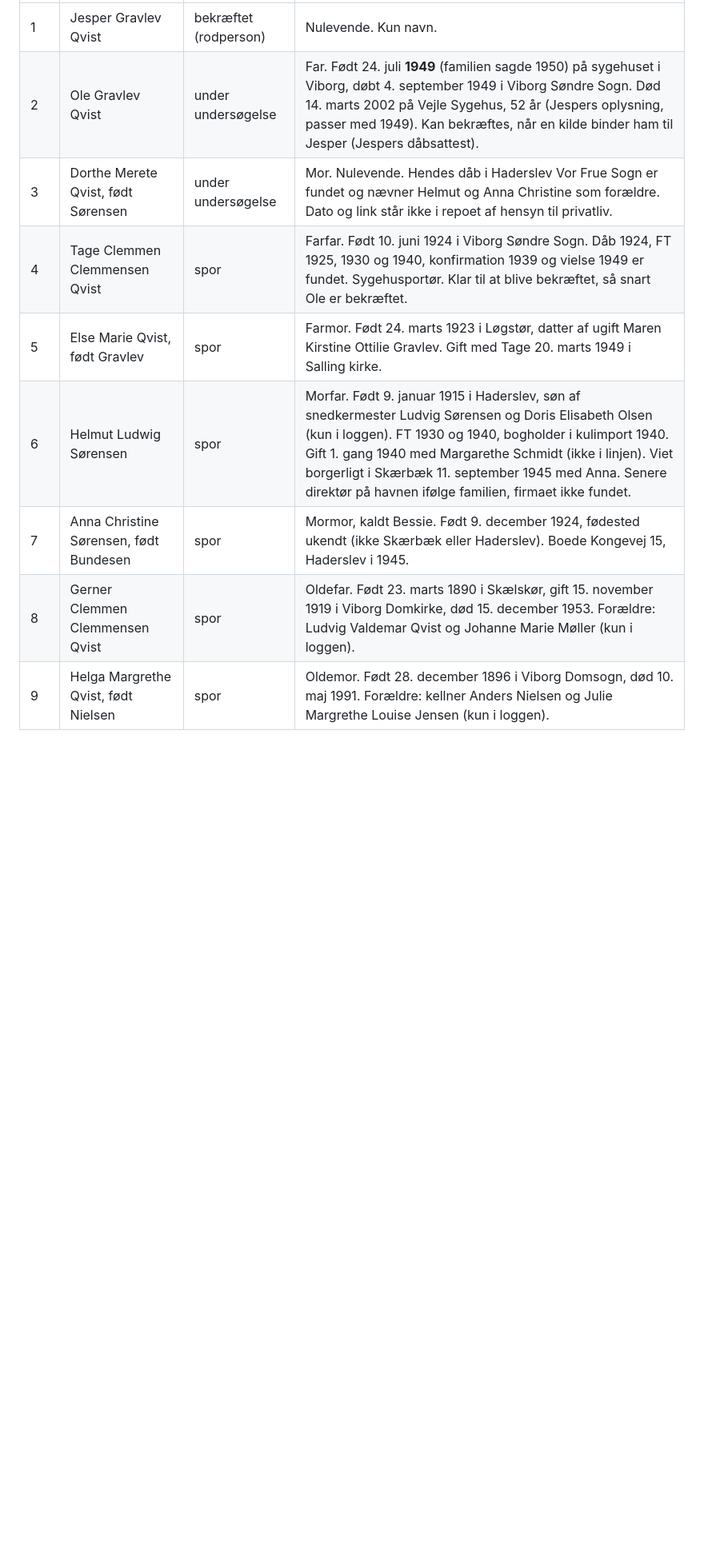
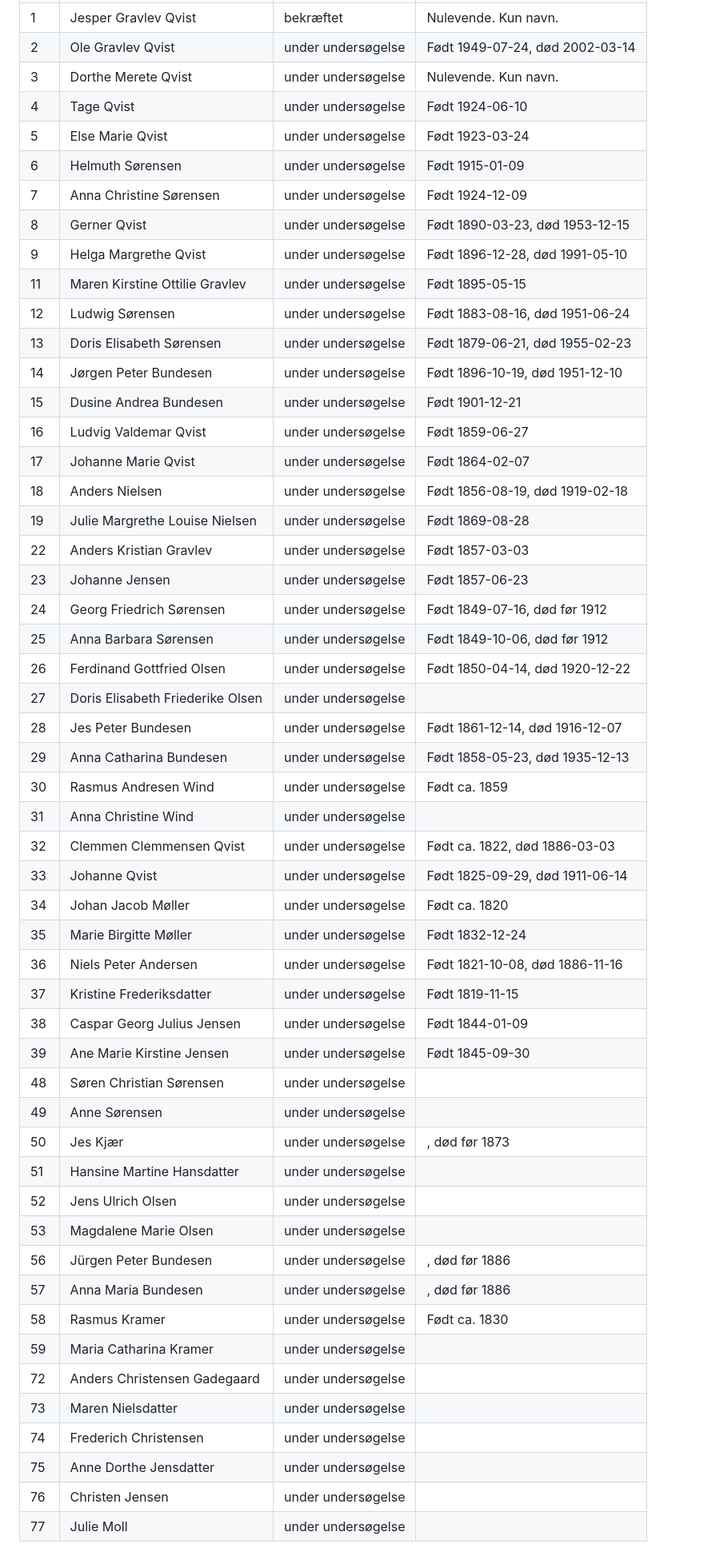
Before and after one commit to qvisty/Slaegt, a Markdown page: OVERDRAGELSE.md, the part around one of its changes. Shown at 80% size. Rendered like a GitHub page; blank space fills up the shorter version.

Commit message:
Overdragelse: oversigt over alle personer i træet
Co-Authored-By: Claude Opus 5.5 <noreply@anthropic.com>
Claude-Session: https://claude.ai/code/session_01NmdzPRkRiG6DMmiYqhzesg

```diff
--- a/OVERDRAGELSE.md
+++ b/OVERDRAGELSE.md
@@ -40,11 +40,54 @@ Anenumre: rodpersonen er 1, far til n er 2n, mor til n er 2n + 1.
 | --- | --- | --- | --- |
-| 1 | Jesper Gravlev Qvist | bekræftet (rodperson) | Nulevende. Kun navn. |
-| 2 | Ole Gravlev Qvist | under undersøgelse | Far. Født 24. juli **1949** (familien sagde 1950) på sygehuset i Viborg, døbt 4. september 1949 i Viborg Søndre Sogn. Død 14. marts 2002 på Vejle Sygehus, 52 år (Jespers oplysning, passer med 1949). Kan bekræftes, når en kilde binder ham til Jesper (Jespers dåbsattest). |
-| 3 | Dorthe Merete Qvist, født Sørensen | under undersøgelse | Mor. Nulevende. Hendes dåb i Haderslev Vor Frue Sogn er fundet og nævner Helmut og Anna Christine som forældre. Dato og link står ikke i repoet af hensyn til privatliv. |
-| 4 | Tage Clemmen Clemmensen Qvist | spor | Farfar. Født 10. juni 1924 i Viborg Søndre Sogn. Dåb 1924, FT 1925, 1930 og 1940, konfirmation 1939 og vielse 1949 er fundet. Sygehusportør. Klar til at blive bekræftet, så snart Ole er bekræftet. |
-| 5 | Else Marie Qvist, født Gravlev | spor | Farmor. Født 24. marts 1923 i Løgstør, datter af ugift Maren Kirstine Ottilie Gravlev. Gift med Tage 20. marts 1949 i Salling kirke. |
-| 6 | Helmut Ludwig Sørensen | spor | Morfar. Født 9. januar 1915 i Haderslev, søn af snedkermester Ludvig Sørensen og Doris Elisabeth Olsen (kun i loggen). FT 1930 og 1940, bogholder i kulimport 1940. Gift 1. gang 1940 med Margarethe Schmidt (ikke i linjen). Viet borgerligt i Skærbæk 11. september 1945 med Anna. Senere direktør på havnen ifølge familien, firmaet ikke fundet. |
-| 7 | Anna Christine Sørensen, født Bundesen | spor | Mormor, kaldt Bessie. Født 9. december 1924, fødested ukendt (ikke Skærbæk eller Haderslev). Boede Kongevej 15, Haderslev i 1945. |
-| 8 | Gerner Clemmen Clemmensen Qvist | spor | Oldefar. Født 23. marts 1890 i Skælskør, gift 15. november 1919 i Viborg Domkirke, død 15. december 1953. Forældre: Ludvig Valdemar Qvist og Johanne Marie Møller (kun i loggen). |
-| 9 | Helga Margrethe Qvist, født Nielsen | spor | Oldemor. Født 28. december 1896 i Viborg Domsogn, død 10. maj 1991. Forældre: kellner Anders Nielsen og Julie Margrethe Louise Jensen (kun i loggen). |
+| 1 | Jesper Gravlev Qvist | bekræftet | Nulevende. Kun navn. |
+| 2 | Ole Gravlev Qvist | under undersøgelse | Født 1949-07-24, død 2002-03-14 |
+| 3 | Dorthe Merete Qvist | under undersøgelse | Nulevende. Kun navn. |
+| 4 | Tage Qvist | under undersøgelse | Født 1924-06-10 |
+| 5 | Else Marie Qvist | under undersøgelse | Født 1923-03-24 |
+| 6 | Helmuth Sørensen | under undersøgelse | Født 1915-01-09 |
+| 7 | Anna Christine Sørensen | under undersøgelse | Født 1924-12-09 |
+| 8 | Gerner Qvist | under undersøgelse | Født 1890-03-23, død 1953-12-15 |
+| 9 | Helga Margrethe Qvist | under undersøgelse | Født 1896-12-28, død 1991-05-10 |
+| 11 | Maren Kirstine Ottilie Gravlev | under undersøgelse | Født 1895-05-15 |
+| 12 | Ludwig Sørensen | under undersøgelse | Født 1883-08-16, død 1951-06-24 |
+| 13 | Doris Elisabeth Sørensen | under undersøgelse | Født 1879-06-21, død 1955-02-23 |
+| 14 | Jørgen Peter Bundesen | under undersøgelse | Født 1896-10-19, død 1951-12-10 |
+| 15 | Dusine Andrea Bundesen | under undersøgelse | Født 1901-12-21 |
+| 16 | Ludvig Valdemar Qvist | under undersøgelse | Født 1859-06-27 |
+| 17 | Johanne Marie Qvist | under undersøgelse | Født 1864-02-07 |
+| 18 | Anders Nielsen | under undersøgelse | Født 1856-08-19, død 1919-02-18 |
+| 19 | Julie Margrethe Louise Nielsen | under undersøgelse | Født 1869-08-28 |
+| 22 | Anders Kristian Gravlev | under undersøgelse | Født 1857-03-03 |
+| 23 | Johanne Jensen | under undersøgelse | Født 1857-06-23 |
+| 24 | Georg Friedrich Sørensen | under undersøgelse | Født 1849-07-16, død før 1912 |
+| 25 | Anna Barbara Sørensen | under undersøgelse | Født 1849-10-06, død før 1912 |
+| 26 | Ferdinand Gottfried Olsen | under undersøgelse | Født 1850-04-14, død 1920-12-22 |
+| 27 | Doris Elisabeth Friederike Olsen | under undersøgelse |  |
+| 28 | Jes Peter Bundesen | under undersøgelse | Født 1861-12-14, død 1916-12-07 |
+| 29 | Anna Catharina Bundesen | under undersøgelse | Født 1858-05-23, død 1935-12-13 |
+| 30 | Rasmus Andresen Wind | under undersøgelse | Født ca. 1859 |
+| 31 | Anna Christine Wind | under undersøgelse |  |
+| 32 | Clemmen Clemmensen Qvist | under undersøgelse | Født ca. 1822, død 1886-03-03 |
+| 33 | Johanne Qvist | under undersøgelse | Født 1825-09-29, død 1911-06-14 |
+| 34 | Johan Jacob Møller | under undersøgelse | Født ca. 1820 |
+| 35 | Marie Birgitte Møller | under undersøgelse | Født 1832-12-24 |
+| 36 | Niels Peter Andersen | under undersøgelse | Født 1821-10-08, død 1886-11-16 |
+| 37 | Kristine Frederiksdatter | under undersøgelse | Født 1819-11-15 |
+| 38 | Caspar Georg Julius Jensen | under undersøgelse | Født 1844-01-09 |
+| 39 | Ane Marie Kirstine Jensen | under undersøgelse | Født 1845-09-30 |
+| 48 | Søren Christian Sørensen | under undersøgelse |  |
+| 49 | Anne Sørensen | under undersøgelse |  |
+| 50 | Jes Kjær | under undersøgelse | , død før 1873 |
+| 51 | Hansine Martine Hansdatter | under undersøgelse |  |
+| 52 | Jens Ulrich Olsen | under undersøgelse |  |
+| 53 | Magdalene Marie Olsen | under undersøgelse |  |
+| 56 | Jürgen Peter Bundesen | under undersøgelse | , død før 1886 |
+| 57 | Anna Maria Bundesen | under undersøgelse | , død før 1886 |
+| 58 | Rasmus Kramer | under undersøgelse | Født ca. 1830 |
+| 59 | Maria Catharina Kramer | under undersøgelse |  |
+| 72 | Anders Christensen Gadegaard | under undersøgelse |  |
+| 73 | Maren Nielsdatter | under undersøgelse |  |
+| 74 | Frederich Christensen | under undersøgelse |  |
+| 75 | Anne Dorthe Jensdatter | under undersøgelse |  |
+| 76 | Christen Jensen | under undersøgelse |  |
+| 77 | Julie Moll | under undersøgelse |  |
 
```
Also changed, not shown: other parts of OVERDRAGELSE.md (+4 -6 lines).
